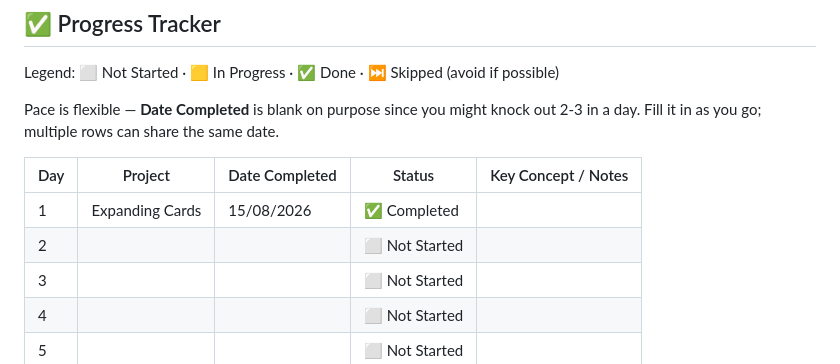
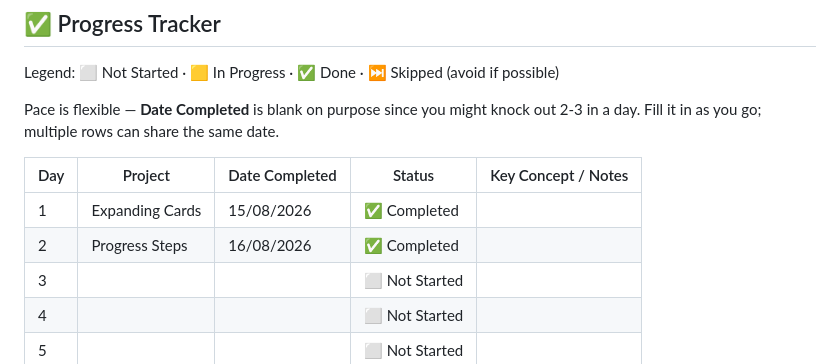
Before and after one commit to eph23/js-projects--50d50p--15-08-26, a Markdown page: readme.md, the part around the change. GitHub-like rendering.

Commit message:
JS--50P-50D -- Updated readme file

```diff
--- a/readme.md
+++ b/readme.md
@@ -35,7 +35,7 @@ Pace is flexible — **Date Completed** is blank on purpose since you might knoc
 | Day | Project | Date Completed | Status | Key Concept / Notes |
 |-----|---------|-----------------|--------|----------------------|
 | 1 | Expanding Cards | 15/08/2026 | ✅ Completed |  |
-| 2 | | | ⬜ Not Started | |
+| 2 | Progress Steps | 16/08/2026 | ✅ Completed | |
 | 3 | | | ⬜ Not Started | |
 | 4 | | | ⬜ Not Started | |
 | 5 | | | ⬜ Not Started | |
```
